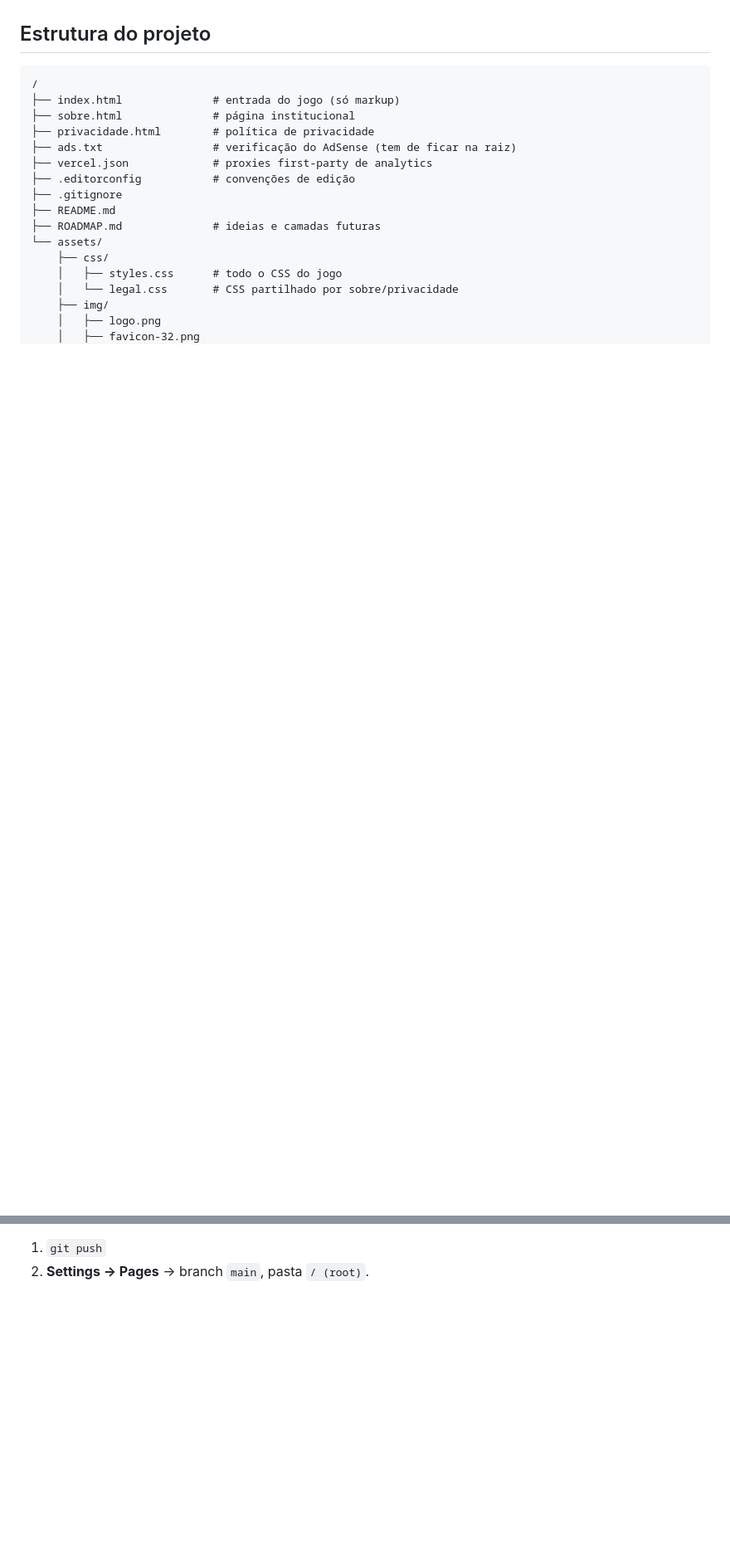
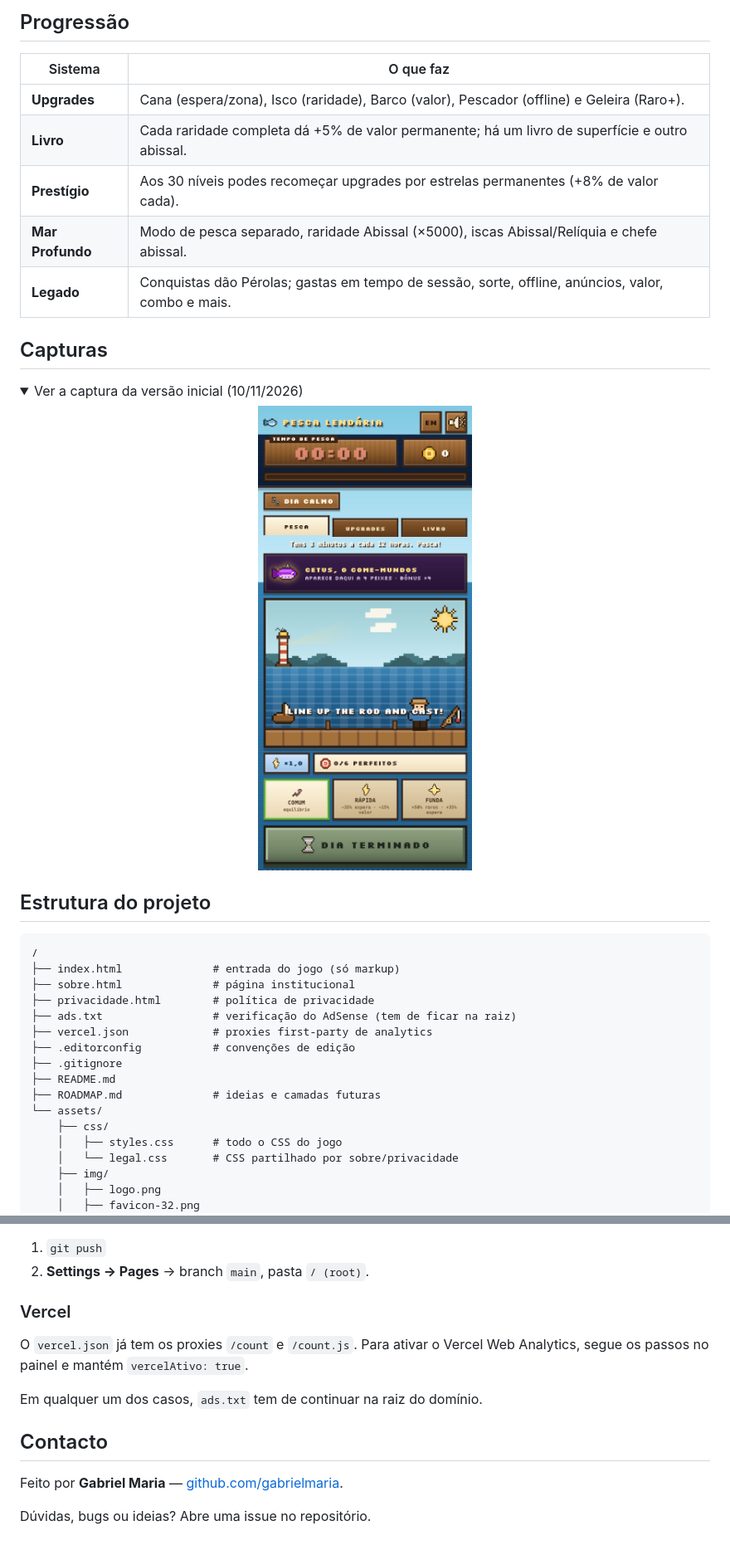
Before and after one commit to gabrielmaria/pesca-lendaria, a Markdown page: README.md, 2 parts joined by grey strips. Shown at 83% size. GitHub-like rendering; pictures changed too: assets/img/screenshot-2026-11-10.png (added); folded sections open; blank space fills up the shorter version.

```diff
--- a/README.md
+++ b/README.md
@@ -7,3 +61,21 @@ Todo o visual é pixel art (à Celeste/Stardew): **sprites desenhados pixel a pi
+## Progressão
+
+| Sistema | O que faz |
+|---|---|
+| **Upgrades** | Cana (espera/zona), Isco (raridade), Barco (valor), Pescador (offline) e Geleira (Raro+). |
+| **Livro** | Cada raridade completa dá +5% de valor permanente; há um livro de superfície e outro abissal. |
+| **Prestígio** | Aos 30 níveis podes recomeçar upgrades por estrelas permanentes (+8% de valor cada). |
+| **Mar Profundo** | Modo de pesca separado, raridade Abissal (×5000), iscas Abissal/Relíquia e chefe abissal. |
+| **Legado** | Conquistas dão Pérolas; gastas em tempo de sessão, sorte, offline, anúncios, valor, combo e mais. |
+
+## Capturas
+
+<details>
+<summary>Ver a captura da versão inicial (10/11/2026)</summary>
+<p align="center">
+  <img src="assets/img/screenshot-2026-11-10.png" alt="Captura inicial do Pesca Lendária" width="320">
+</p>
+</details>
 
 ## Estrutura do projeto
 
@@ -213,3 +247,15 @@ O SDK trata de rewarded e interstitials, mas **só faz sentido quando o jogo é
 
 1. `git push`
 2. **Settings → Pages** → branch `main`, pasta `/ (root)`.
+
+### Vercel
+
+O `vercel.json` já tem os proxies `/count` e `/count.js`. Para ativar o Vercel Web Analytics, segue os passos no painel e mantém `vercelAtivo: true`.
+
+Em qualquer um dos casos, `ads.txt` tem de continuar na raiz do domínio.
+
+## Contacto
+
+Feito por **Gabriel Maria** — [github.com/gabrielmaria](https://github.com/gabrielmaria).
+
+Dúvidas, bugs ou ideias? Abre uma issue no repositório.
```
Also changed, not shown: other parts of README.md (+126 -110 lines), assets/img/screenshot-abyss.png (added), assets/img/screenshot-surface.png (added).
